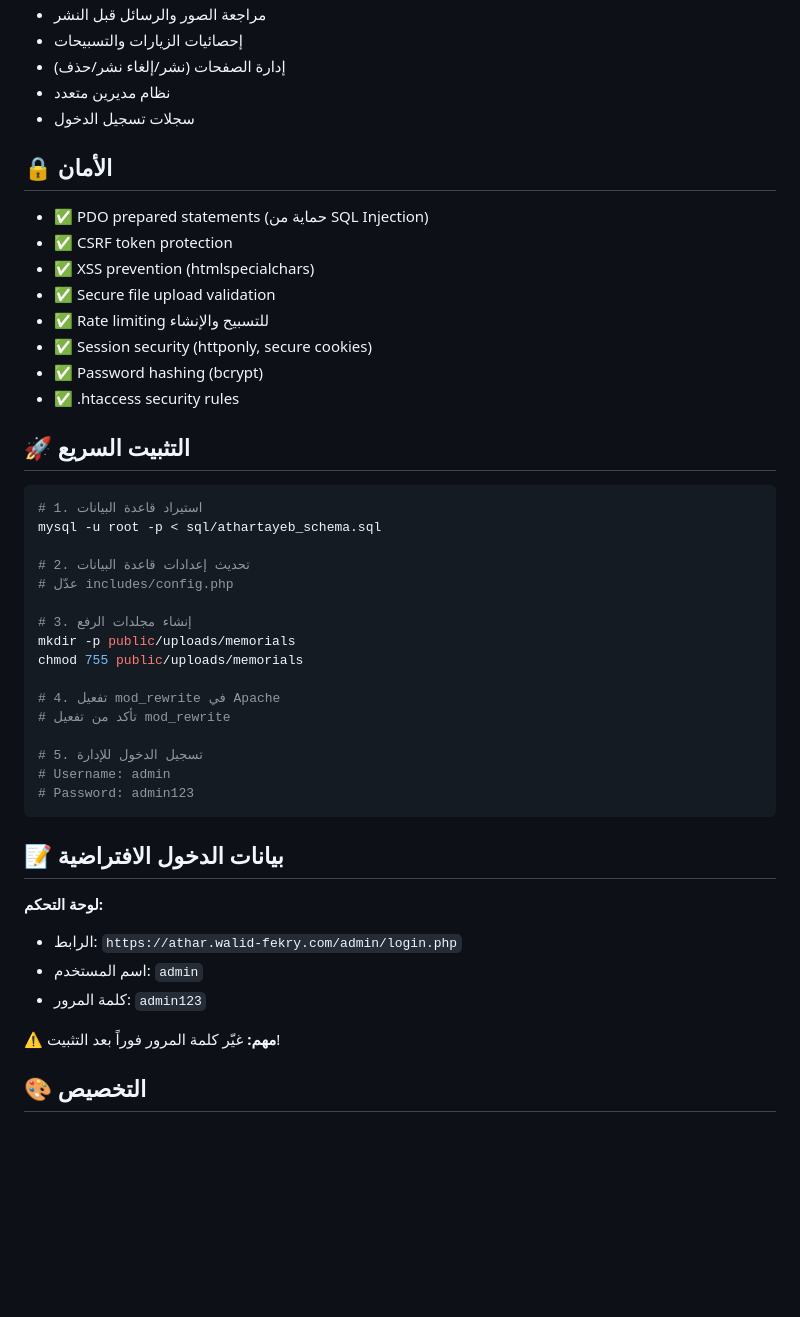
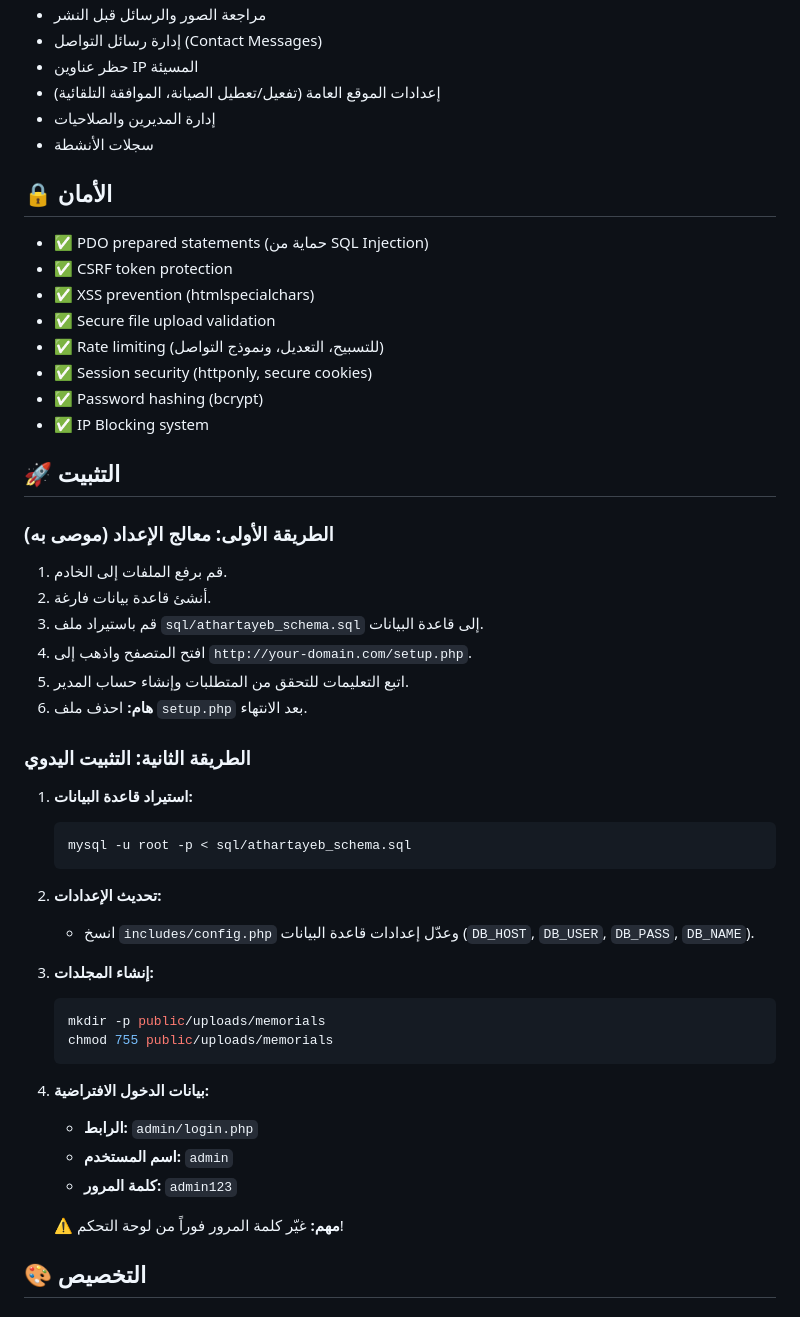
Before and after one commit to WalidFekry/Athar-Tayeb, a Markdown page: README.md, the part around the change printed below. Rendered like a GitHub page; blank space fills up the shorter version.

````diff
--- a/README.md
+++ b/README.md
@@ -80,8 +87,9 @@ athar-tayeb/
 - مراجعة الصور والرسائل قبل النشر
-- إحصائيات الزيارات والتسبيحات
-- إدارة الصفحات (نشر/إلغاء نشر/حذف)
-- نظام مديرين متعدد
-- سجلات تسجيل الدخول
+- إدارة رسائل التواصل (Contact Messages)
+- حظر عناوين IP المسيئة
+- إعدادات الموقع العامة (تفعيل/تعطيل الصيانة، الموافقة التلقائية)
+- إدارة المديرين والصلاحيات
+- سجلات الأنشطة
 
 ## 🔒 الأمان
 
@@ -89,40 +97,44 @@ athar-tayeb/
 - ✅ CSRF token protection
 - ✅ XSS prevention (htmlspecialchars)
 - ✅ Secure file upload validation
-- ✅ Rate limiting للتسبيح والإنشاء
+- ✅ Rate limiting (للتسبيح، التعديل، ونموذج التواصل)
 - ✅ Session security (httponly, secure cookies)
 - ✅ Password hashing (bcrypt)
-- ✅ .htaccess security rules
+- ✅ IP Blocking system
 
-## 🚀 التثبيت السريع
+## 🚀 التثبيت
 
-```bash
-# 1. استيراد قاعدة البيانات
-mysql -u root -p < sql/athartayeb_schema.sql
+### الطريقة الأولى: معالج الإعداد (موصى به)
 
-# 2. تحديث إعدادات قاعدة البيانات
-# عدّل includes/config.php
+1. قم برفع الملفات إلى الخادم.
+2. أنشئ قاعدة بيانات فارغة.
+3. قم باستيراد ملف `sql/athartayeb_schema.sql` إلى قاعدة البيانات.
+4. افتح المتصفح واذهب إلى `http://your-domain.com/setup.php`.
+5. اتبع التعليمات للتحقق من المتطلبات وإنشاء حساب المدير.
+6. **هام:** احذف ملف `setup.php` بعد الانتهاء.
 
-# 3. إنشاء مجلدات الرفع
-mkdir -p public/uploads/memorials
-chmod 755 public/uploads/memorials
+### الطريقة الثانية: التثبيت اليدوي
 
-# 4. تفعيل mod_rewrite في Apache
-# تأكد من تفعيل mod_rewrite
+1. **استيراد قاعدة البيانات:**
+   ```bash
+   mysql -u root -p < sql/athartayeb_schema.sql
+   ```
 
-# 5. تسجيل الدخول للإدارة
-# Username: admin
-# Password: admin123
-```
+2. **تحديث الإعدادات:**
+   - انسخ `includes/config.php` وعدّل إعدادات قاعدة البيانات (`DB_HOST`, `DB_USER`, `DB_PASS`, `DB_NAME`).
 
-## 📝 بيانات الدخول الافتراضية
+3. **إنشاء المجلدات:**
+   ```bash
+   mkdir -p public/uploads/memorials
+   chmod 755 public/uploads/memorials
+   ```
 
-**لوحة التحكم:**
-- الرابط: `https://athar.walid-fekry.com/admin/login.php`
-- اسم المستخدم: `admin`
-- كلمة المرور: `admin123`
+4. **بيانات الدخول الافتراضية:**
+   - **الرابط:** `admin/login.php`
+   - **اسم المستخدم:** `admin`
+   - **كلمة المرور:** `admin123`
 
-⚠️ **مهم:** غيّر كلمة المرور فوراً بعد التثبيت!
+   ⚠️ **مهم:** غيّر كلمة المرور فوراً من لوحة التحكم!
 
 ## 🎨 التخصيص
 
````
Also changed, not shown: other parts of README.md (+32 -47 lines).
